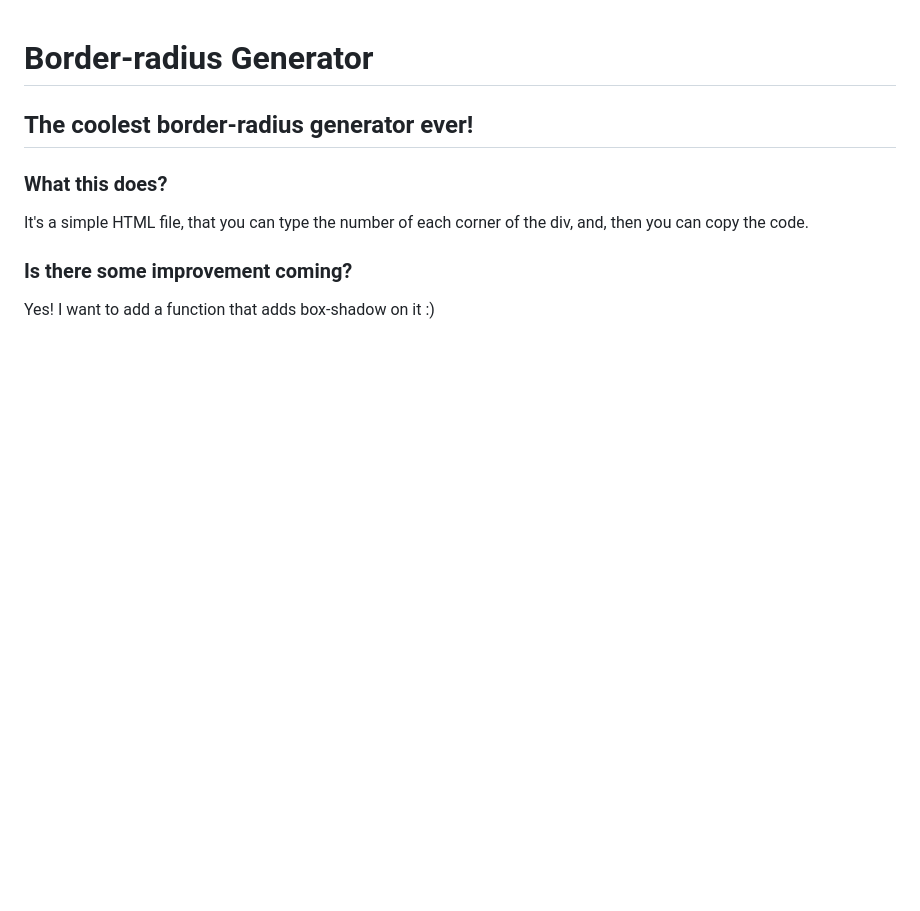
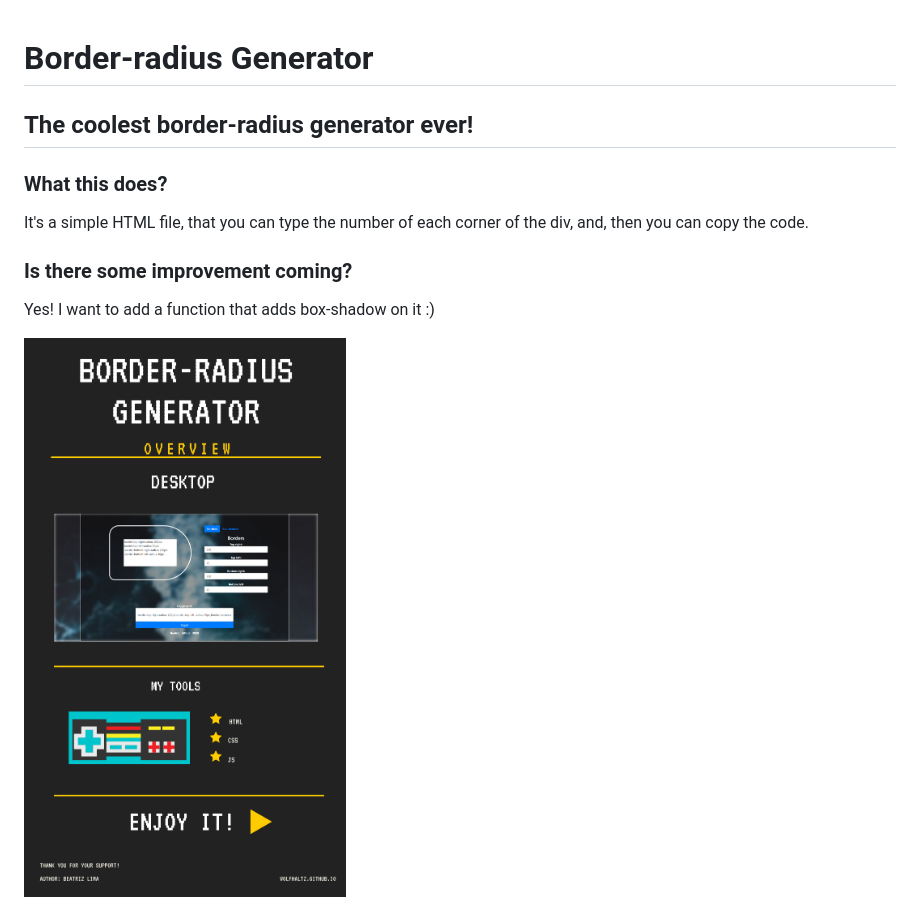
Before and after one commit to tocrossbridge/border-radius-generator, a Markdown page: readme.md, the part around the change. Drawn GitHub-style; pictures changed too: img/project.png (added); blank space fills up the shorter version.

Commit message:
README: added img

```diff
--- a/readme.md
+++ b/readme.md
@@ -6,3 +6,5 @@ It's a simple HTML file, that you can type the number of each corner of the div,
 
 ### Is there some improvement coming?
 Yes! I want to add a function that adds box-shadow on it :)
+
+<img src="img/project.png" />
```
